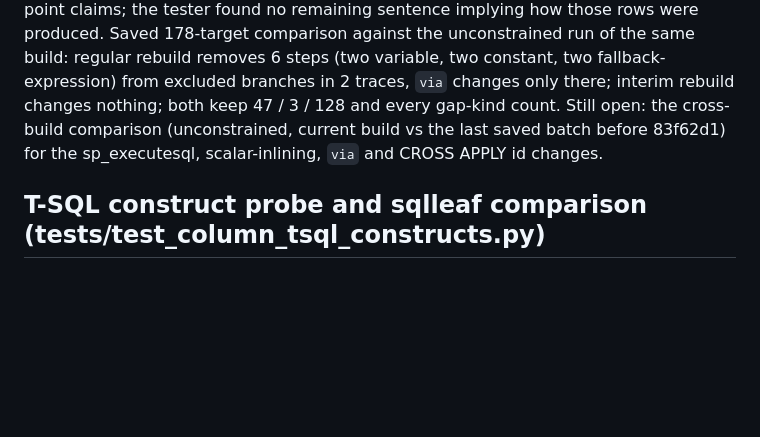
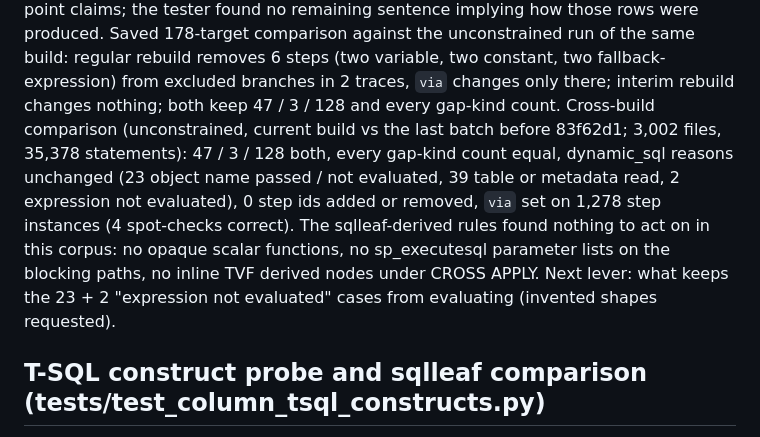
Before and after one commit to bdoarowberry/alforks, a Markdown page: docs/STATUS.md, the part around the change. GitHub-like rendering; blank space fills up the shorter version.

Commit message:
STATUS: cross-build comparison on the selected corpus (no change)
Co-Authored-By: Claude Opus 5.5 <noreply@anthropic.com>
Claude-Session: https://claude.ai/code/session_018TrVnB1CKK6UjzowoZnjQZ

```diff
--- a/docs/STATUS.md
+++ b/docs/STATUS.md
@@ -675,8 +675,14 @@ tester found no remaining sentence implying how those rows were produced.
 Saved 178-target comparison against the unconstrained run of the same build: regular rebuild removes
 6 steps (two variable, two constant, two fallback-expression) from excluded branches in 2 traces,
 `via` changes only there; interim rebuild changes nothing; both keep 47 / 3 / 128 and every gap-kind
-count. Still open: the cross-build comparison (unconstrained, current build vs the last saved batch
-before 83f62d1) for the sp_executesql, scalar-inlining, `via` and CROSS APPLY id changes.
+count.
+Cross-build comparison (unconstrained, current build vs the last batch before 83f62d1; 3,002 files,
+35,378 statements): 47 / 3 / 128 both, every gap-kind count equal, dynamic_sql reasons unchanged
+(23 object name passed / not evaluated, 39 table or metadata read, 2 expression not evaluated), 0 step
+ids added or removed, `via` set on 1,278 step instances (4 spot-checks correct). The sqlleaf-derived
+rules found nothing to act on in this corpus: no opaque scalar functions, no sp_executesql parameter
+lists on the blocking paths, no inline TVF derived nodes under CROSS APPLY. Next lever: what keeps the
+23 + 2 "expression not evaluated" cases from evaluating (invented shapes requested).
 
 ## T-SQL construct probe and sqlleaf comparison (tests/test_column_tsql_constructs.py)
 
```
